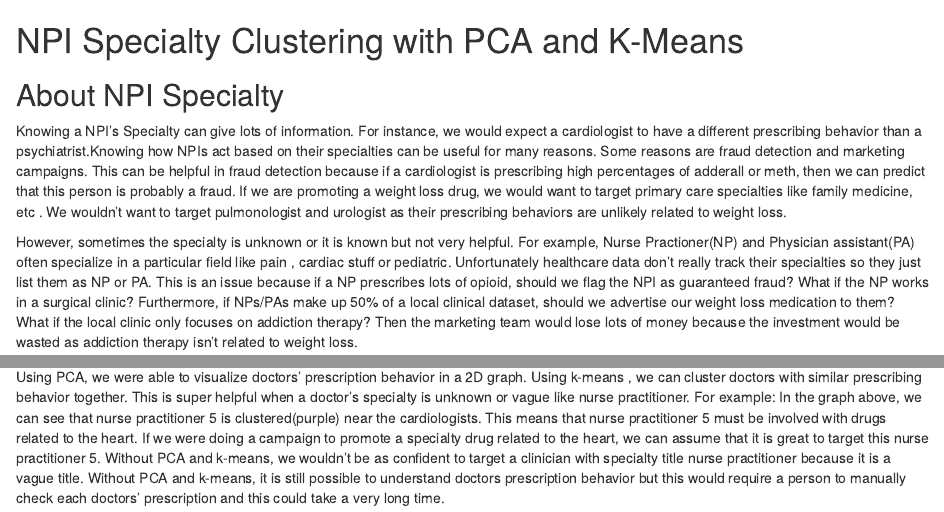
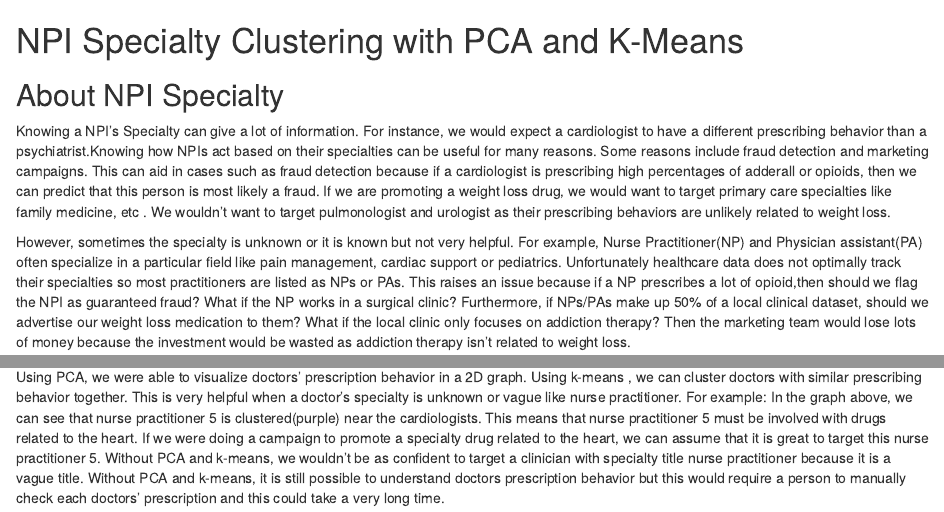
Before and after one commit to FeiLi1996/NPI-Specialty-Clustering-and-Prediction, an R Markdown document (NPI Specialty Clustering.rmd): the page in a window 1100 px wide, from its top, and a second part further down, joined at a grey line. Rendered offline with R 4.5, knitr and Pandoc, with nearby package versions; some code elsewhere in the file could not run offline.

Commit message:
changed wordings for text and comments

```diff
--- a/NPI Specialty Clustering.rmd
+++ b/NPI Specialty Clustering.rmd
@@ -2,9 +2,10 @@
 # NPI Specialty Clustering with PCA and K-Means
 ## About NPI Specialty
 
-Knowing a NPI's Specialty can give lots of information. For instance, we would expect a cardiologist to have a different prescribing behavior than a psychiatrist.Knowing how  NPIs act based on their specialties can be useful for many reasons. Some reasons are fraud detection and marketing campaigns. This can be helpful in fraud detection because if  a cardiologist is prescribing high percentages of adderall or meth, then we can predict that this person is probably a fraud. If we are promoting a weight loss drug, we would want to target primary care specialties like family medicine, etc . We wouldn't want to target pulmonologist and urologist as their prescribing behaviors are unlikely related to weight loss.
+Knowing a NPI's Specialty can give a lot of information. For instance, we would expect a cardiologist to have a different prescribing behavior than a psychiatrist.Knowing how  NPIs act based on their specialties can be useful for many reasons. Some reasons include fraud detection and marketing campaigns. This can aid in cases such as fraud detection because if a cardiologist is prescribing high percentages of adderall or opioids, then we can predict that this person is most likely a fraud. If we are promoting a weight loss drug, we would want to target primary care specialties like family medicine, etc . We wouldn't want to target pulmonologist and urologist as their prescribing behaviors are unlikely related to weight loss.
 
-However, sometimes the specialty is unknown or it is known but not very helpful. For example, Nurse Practioner(NP) and Physician assistant(PA) often specialize in a particular field like pain , cardiac stuff or pediatric. Unfortunately healthcare data don't  really track their specialties so they just list them as NP or PA. This is an issue because if a NP prescribes lots of opioid, should we flag the NPI as guaranteed fraud? What if the NP works in a surgical clinic? Furthermore,  if NPs/PAs make up 50% of a local clinical dataset, should we advertise our weight loss medication  to them? What if the local clinic only focuses on addiction therapy? Then the marketing team would lose lots of money because the investment would be wasted as addiction therapy isn't related to weight loss.
+However, sometimes the specialty is unknown or it is known but not very helpful. For example, Nurse Practitioner(NP) and Physician assistant(PA) often specialize in a particular field like pain management, cardiac support or pediatrics. Unfortunately healthcare data does not optimally track their specialties so most practitioners are listed as NPs or PAs. This raises an issue because if a NP prescribes a lot of opioid,then should we flag the NPI as guaranteed fraud? What if the NP works in a surgical clinic? Furthermore,  if NPs/PAs make up 50% of a local clinical dataset, should we advertise our weight loss medication  to them? What if the local clinic only focuses on addiction therapy? Then the marketing team would lose lots of money because the investment would be wasted as addiction therapy isn't related to weight loss.
+
 
 
 ## About the Data set
@@ -301,4 +302,4 @@ fviz_cluster(km, data = df) +
 
 
 
-Using PCA, we were able to visualize doctors' prescription behavior in a 2D graph. Using k-means , we can cluster doctors with similar prescribing behavior together. This is super helpful when a doctor's specialty is unknown or vague like nurse practitioner. For example: In the graph above, we can see that nurse practitioner 5 is clustered(purple) near the cardiologists. This means that nurse practitioner 5 must be involved with drugs related to the heart. If we were doing a campaign to promote a specialty drug related to the heart, we can assume that it is great to target this nurse practitioner 5. Without PCA and k-means, we wouldn't be as confident to target a clinician with specialty title nurse practitioner because it is a vague title. Without PCA and k-means, it is still possible to understand doctors prescription behavior but this would require a person to manually check each doctors' prescription and this could take a very long time.
+Using PCA, we were able to visualize doctors' prescription behavior in a 2D graph. Using k-means , we can cluster doctors with similar prescribing behavior together. This is very helpful when a doctor's specialty is unknown or vague like nurse practitioner. For example: In the graph above, we can see that nurse practitioner 5 is clustered(purple) near the cardiologists. This means that nurse practitioner 5 must be involved with drugs related to the heart. If we were doing a campaign to promote a specialty drug related to the heart, we can assume that it is great to target this nurse practitioner 5. Without PCA and k-means, we wouldn't be as confident to target a clinician with specialty title nurse practitioner because it is a vague title. Without PCA and k-means, it is still possible to understand doctors prescription behavior but this would require a person to manually check each doctors' prescription and this could take a very long time.
```
Also changed, not shown: README.md.
